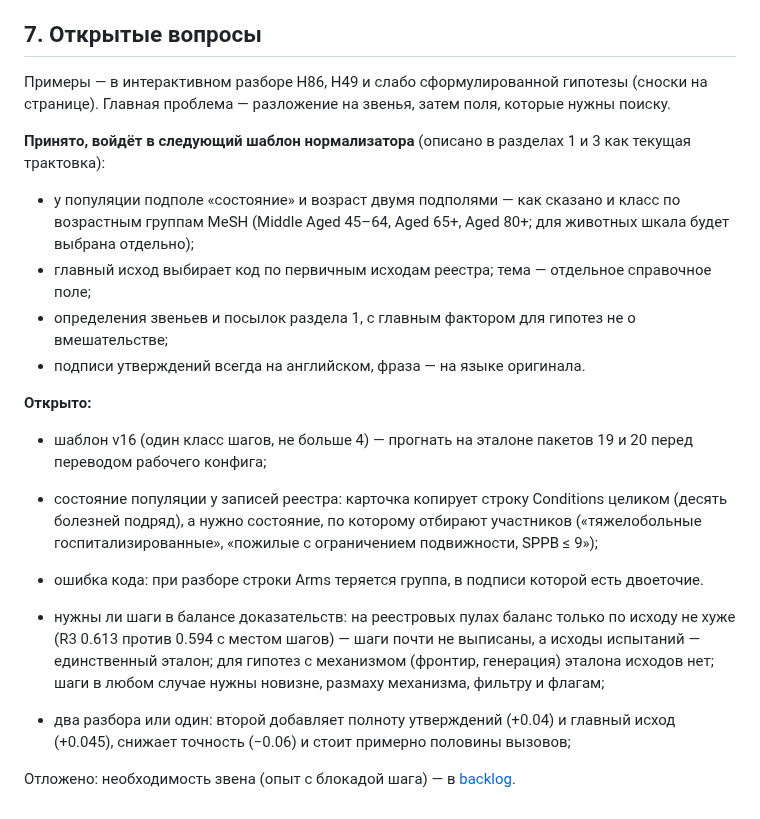
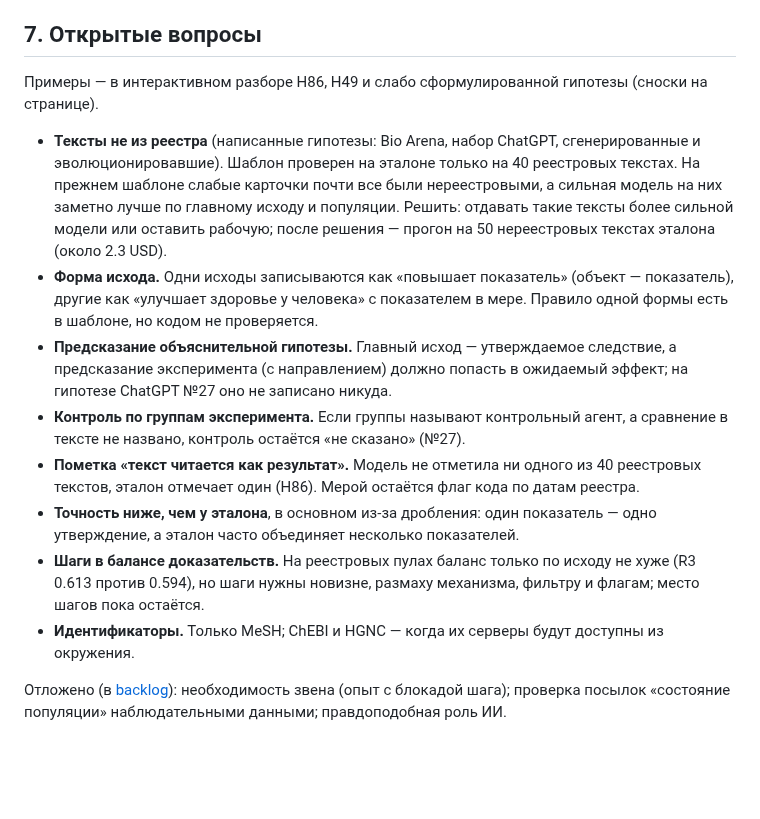
Before and after one commit to danrd/hyp-arena, a Markdown page: docs/system/card.md, the part around the change. Drawn GitHub-style; blank space fills up the shorter version.

Commit message:
Card manual: open questions after v16; backlog rows brought up to date
Co-Authored-By: Claude Opus 5.5 <noreply@anthropic.com>
Claude-Session: https://claude.ai/code/session_015QaY915XLcZGhK8jM88atd

```diff
--- a/docs/system/card.md
+++ b/docs/system/card.md
@@ -249,29 +249,24 @@ PARP1») или объяснительная, цепочку начинает **
 
 ## 7. Открытые вопросы
 
-Примеры — в интерактивном разборе H86, H49 и слабо сформулированной гипотезы (сноски на странице). Главная проблема —
-разложение на звенья, затем поля, которые нужны поиску.
+Примеры — в интерактивном разборе H86, H49 и слабо сформулированной гипотезы (сноски на странице).
 
-**Принято, войдёт в следующий шаблон нормализатора** (описано в разделах 1 и 3 как текущая трактовка):
+- **Тексты не из реестра** (написанные гипотезы: Bio Arena, набор ChatGPT, сгенерированные и эволюционировавшие). Шаблон
+  проверен на эталоне только на 40 реестровых текстах. На прежнем шаблоне слабые карточки почти все были нереестровыми, а
+  сильная модель на них заметно лучше по главному исходу и популяции. Решить: отдавать такие тексты более сильной модели
+  или оставить рабочую; после решения — прогон на 50 нереестровых текстах эталона (около 2.3 USD).
+- **Форма исхода.** Одни исходы записываются как «повышает показатель» (объект — показатель), другие как «улучшает здоровье
+  у человека» с показателем в мере. Правило одной формы есть в шаблоне, но кодом не проверяется.
+- **Предсказание объяснительной гипотезы.** Главный исход — утверждаемое следствие, а предсказание эксперимента (с
+  направлением) должно попасть в ожидаемый эффект; на гипотезе ChatGPT №27 оно не записано никуда.
+- **Контроль по группам эксперимента.** Если группы называют контрольный агент, а сравнение в тексте не названо, контроль
+  остаётся «не сказано» (№27).
+- **Пометка «текст читается как результат».** Модель не отметила ни одного из 40 реестровых текстов, эталон отмечает один
+  (H86). Мерой остаётся флаг кода по датам реестра.
+- **Точность ниже, чем у эталона**, в основном из-за дробления: один показатель — одно утверждение, а эталон часто
+  объединяет несколько показателей.
+- **Шаги в балансе доказательств.** На реестровых пулах баланс только по исходу не хуже (R3 0.613 против 0.594), но шаги
+  нужны новизне, размаху механизма, фильтру и флагам; место шагов пока остаётся.
+- **Идентификаторы.** Только MeSH; ChEBI и HGNC — когда их серверы будут доступны из окружения.
 
-- у популяции подполе «состояние» и возраст двумя подполями — как сказано и класс по возрастным группам MeSH (Middle Aged
-  45–64, Aged 65+, Aged 80+; для животных шкала будет выбрана отдельно);
-- главный исход выбирает код по первичным исходам реестра; тема — отдельное справочное поле;
-- определения звеньев и посылок раздела 1, с главным фактором для гипотез не о вмешательстве;
-- подписи утверждений всегда на английском, фраза — на языке оригинала.
-
-**Открыто:**
-
-- шаблон v16 (один класс шагов, не больше 4) — прогнать на эталоне пакетов 19 и 20 перед переводом рабочего конфига;
-- состояние популяции у записей реестра: карточка копирует строку Conditions целиком (десять болезней подряд), а нужно
-  состояние, по которому отбирают участников («тяжелобольные госпитализированные», «пожилые с ограничением подвижности,
-  SPPB ≤ 9»);
-- ошибка кода: при разборе строки Arms теряется группа, в подписи которой есть двоеточие.
-
-- нужны ли шаги в балансе доказательств: на реестровых пулах баланс только по исходу не хуже (R3 0.613 против 0.594 с
-  местом шагов) — шаги почти не выписаны, а исходы испытаний — единственный эталон; для гипотез с механизмом (фронтир,
-  генерация) эталона исходов нет; шаги в любом случае нужны новизне, размаху механизма, фильтру и флагам;
-- два разбора или один: второй добавляет полноту утверждений (+0.04) и главный исход (+0.045), снижает точность (−0.06) и
-  стоит примерно половины вызовов;
-
-Отложено: необходимость звена (опыт с блокадой шага) — в [backlog](../backlog.md).
+Отложено (в [backlog](../backlog.md)): необходимость звена (опыт с блокадой шага); проверка посылок «состояние популяции» наблюдательными данными; правдоподобная роль ИИ.
```
Also changed, not shown: docs/backlog.md (+3 -3 lines).
